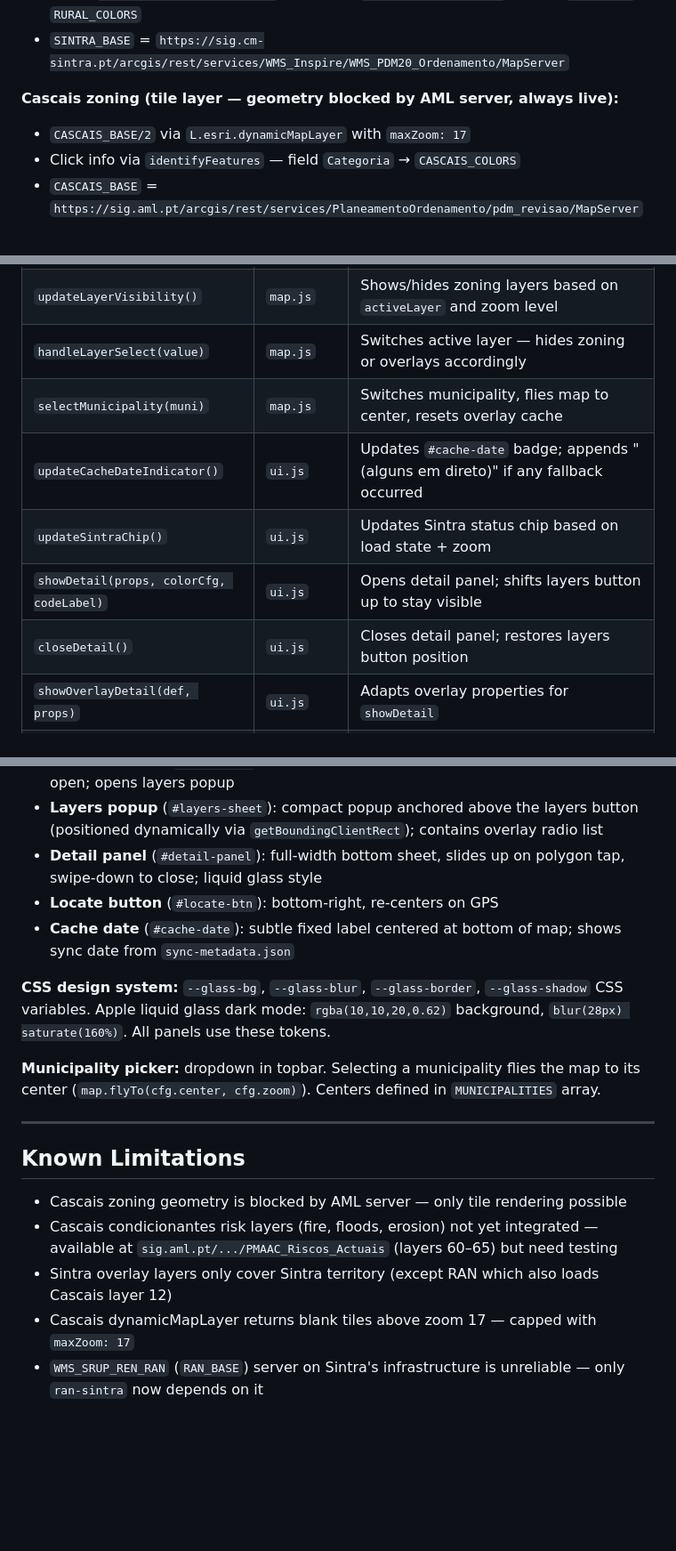
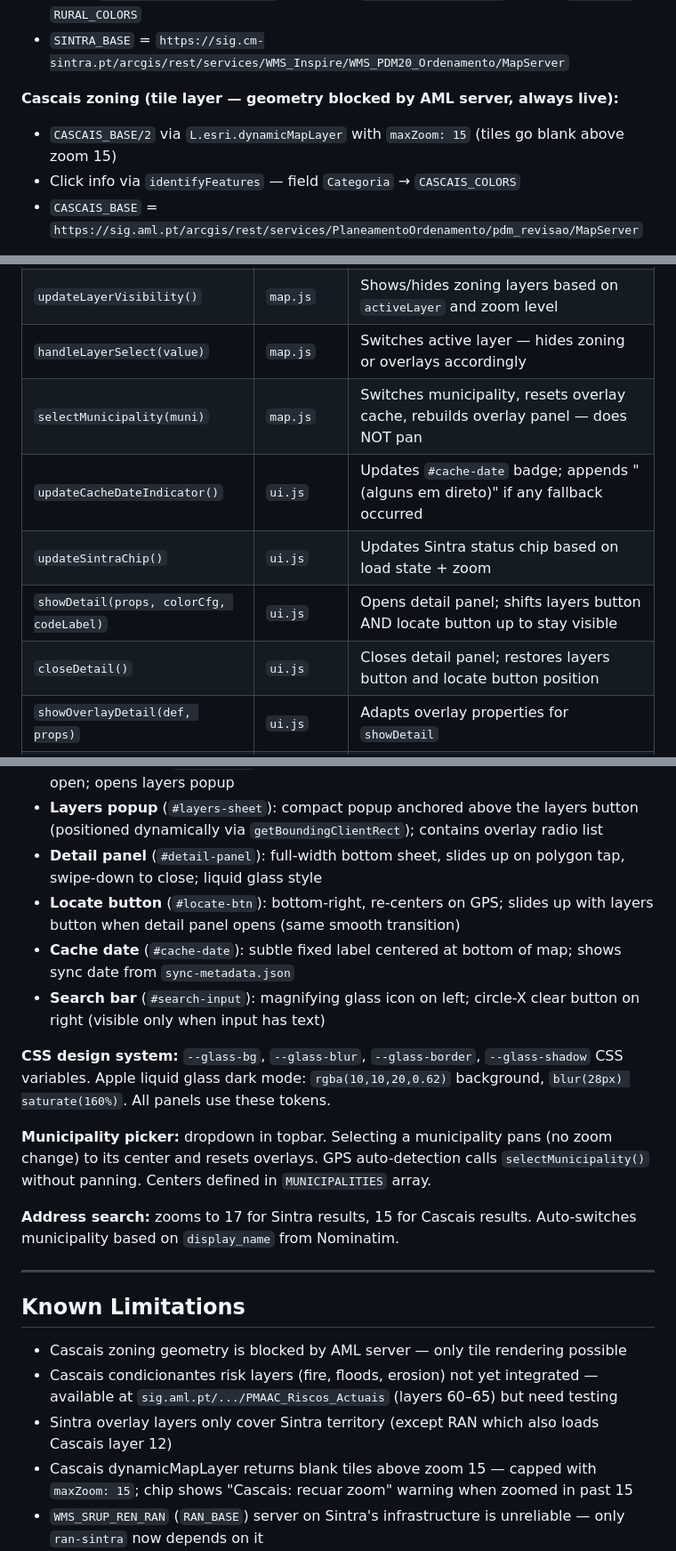
Before and after one commit to tcctr/pdm-map, a Markdown page: CLAUDE.md, 3 parts joined by grey strips. Shown at 89% size. Drawn GitHub-style; blank space fills up the shorter version.

Commit message:
docs: update CLAUDE.md with recent changes
Co-Authored-By: Claude Sonnet 4.6 <noreply@anthropic.com>

```diff
--- a/CLAUDE.md
+++ b/CLAUDE.md
@@ -42,7 +42,7 @@ python3 -m http.server 8080
 - `SINTRA_BASE` = `https://sig.cm-sintra.pt/arcgis/rest/services/WMS_Inspire/WMS_PDM20_Ordenamento/MapServer`
 
 **Cascais zoning (tile layer — geometry blocked by AML server, always live):**
-- `CASCAIS_BASE/2` via `L.esri.dynamicMapLayer` with `maxZoom: 17`
+- `CASCAIS_BASE/2` via `L.esri.dynamicMapLayer` with `maxZoom: 15` (tiles go blank above zoom 15)
 - Click info via `identifyFeatures` — field `Categoria` → `CASCAIS_COLORS`
 - `CASCAIS_BASE` = `https://sig.aml.pt/arcgis/rest/services/PlaneamentoOrdenamento/pdm_revisao/MapServer`
 
@@ -168,11 +168,11 @@ Failed overlay loads retry automatically via `RETRY_DELAYS = [15000, 30000, 6000
 | `initMapHandlers(options)` | `map.js` | Wires zoom and click handlers after layers/UI are ready |
 | `updateLayerVisibility()` | `map.js` | Shows/hides zoning layers based on `activeLayer` and zoom level |
 | `handleLayerSelect(value)` | `map.js` | Switches active layer — hides zoning or overlays accordingly |
-| `selectMunicipality(muni)` | `map.js` | Switches municipality, flies map to center, resets overlay cache |
+| `selectMunicipality(muni)` | `map.js` | Switches municipality, resets overlay cache, rebuilds overlay panel — does NOT pan |
 | `updateCacheDateIndicator()` | `ui.js` | Updates `#cache-date` badge; appends "(alguns em direto)" if any fallback occurred |
 | `updateSintraChip()` | `ui.js` | Updates Sintra status chip based on load state + zoom |
-| `showDetail(props, colorCfg, codeLabel)` | `ui.js` | Opens detail panel; shifts layers button up to stay visible |
-| `closeDetail()` | `ui.js` | Closes detail panel; restores layers button position |
+| `showDetail(props, colorCfg, codeLabel)` | `ui.js` | Opens detail panel; shifts layers button AND locate button up to stay visible |
+| `closeDetail()` | `ui.js` | Closes detail panel; restores layers button and locate button position |
 | `showOverlayDetail(def, props)` | `ui.js` | Adapts overlay properties for `showDetail` |
 | `buildOverlayPanel()` | `ui.js` | Generates the layers radio list HTML from `OVERLAY_DEFS` |
 | `openLayersSheet()` | `ui.js` | Positions popup above button's current screen location (accounts for button shift) |
@@ -187,12 +187,15 @@ Failed overlay loads retry automatically via `RETRY_DELAYS = [15000, 30000, 6000
 - **Layers button** (`#layers-btn`): bottom-left floating pill; slides up when detail panel is open; opens layers popup
 - **Layers popup** (`#layers-sheet`): compact popup anchored above the layers button (positioned dynamically via `getBoundingClientRect`); contains overlay radio list
 - **Detail panel** (`#detail-panel`): full-width bottom sheet, slides up on polygon tap, swipe-down to close; liquid glass style
-- **Locate button** (`#locate-btn`): bottom-right, re-centers on GPS
+- **Locate button** (`#locate-btn`): bottom-right, re-centers on GPS; slides up with layers button when detail panel opens (same smooth transition)
 - **Cache date** (`#cache-date`): subtle fixed label centered at bottom of map; shows sync date from `sync-metadata.json`
+- **Search bar** (`#search-input`): magnifying glass icon on left; circle-X clear button on right (visible only when input has text)
 
 **CSS design system:** `--glass-bg`, `--glass-blur`, `--glass-border`, `--glass-shadow` CSS variables. Apple liquid glass dark mode: `rgba(10,10,20,0.62)` background, `blur(28px) saturate(160%)`. All panels use these tokens.
 
-**Municipality picker:** dropdown in topbar. Selecting a municipality flies the map to its center (`map.flyTo(cfg.center, cfg.zoom)`). Centers defined in `MUNICIPALITIES` array.
+**Municipality picker:** dropdown in topbar. Selecting a municipality pans (no zoom change) to its center and resets overlays. GPS auto-detection calls `selectMunicipality()` without panning. Centers defined in `MUNICIPALITIES` array.
+
+**Address search:** zooms to 17 for Sintra results, 15 for Cascais results. Auto-switches municipality based on `display_name` from Nominatim.
 
 ---
 
@@ -201,7 +204,7 @@ Failed overlay loads retry automatically via `RETRY_DELAYS = [15000, 30000, 6000
 - Cascais zoning geometry is blocked by AML server — only tile rendering possible
 - Cascais condicionantes risk layers (fire, floods, erosion) not yet integrated — available at `sig.aml.pt/.../PMAAC_Riscos_Actuais` (layers 60–65) but need testing
 - Sintra overlay layers only cover Sintra territory (except RAN which also loads Cascais layer 12)
-- Cascais dynamicMapLayer returns blank tiles above zoom 17 — capped with `maxZoom: 17`
+- Cascais dynamicMapLayer returns blank tiles above zoom 15 — capped with `maxZoom: 15`; chip shows "Cascais: recuar zoom" warning when zoomed in past 15
 - `WMS_SRUP_REN_RAN` (`RAN_BASE`) server on Sintra's infrastructure is unreliable — only `ran-sintra` now depends on it
 - `ren-sintra` layerId 1 is the APL group layer on `REN_BASE` — needs field testing to confirm features are returned
 
```
